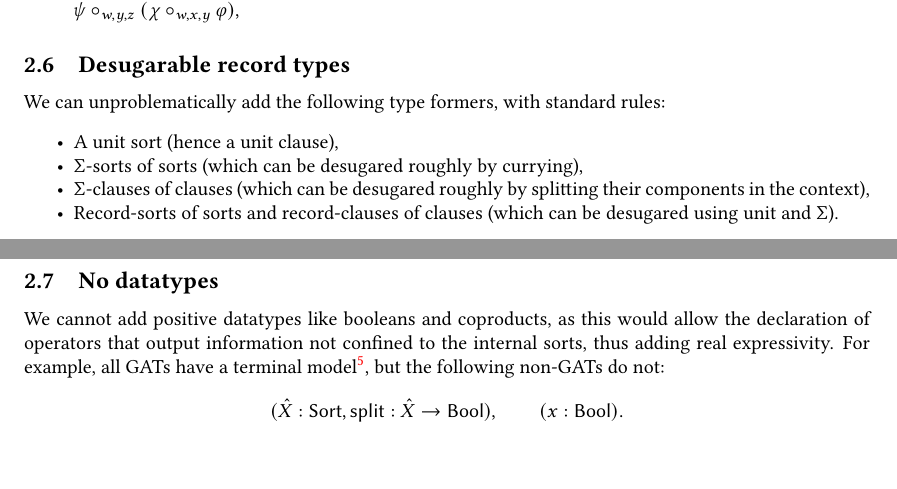
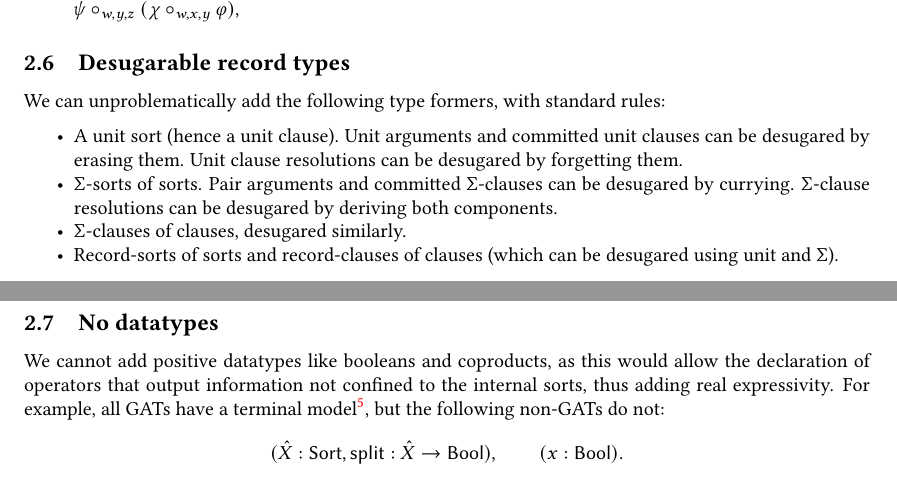
Before and after one commit to paigenorth/north-nuyts, a LaTeX paper (gats-sogats/gats-sogats.tex): two parts of pages 8 and 9 of 9, joined at a grey line, cut so that both start at the same text, the shorter picture padded with empty space. Compiled offline with pdfLaTeX.

Commit message:
Record types.

```diff
--- a/gats-sogats/gats-sogats.tex
+++ b/gats-sogats/gats-sogats.tex
@@ -498,9 +498,9 @@ Note that a resolution of an equality clause $\Gamma \sez e : \idtp{\hat T} s t$
 \subsection{Desugarable record types}
 We can unproblematically add the following type formers, with standard rules:
 \begin{itemize}[noitemsep]
-	\item A unit sort (hence a unit clause),
-	\item $\Sigma$-sorts of sorts (which can be desugared roughly by currying),
-	\item $\Sigma$-clauses of clauses (which can be desugared roughly by splitting their components in the context),
+	\item A unit sort (hence a unit clause). Unit arguments and committed unit clauses can be desugared by erasing them. Unit clause resolutions can be desugared by forgetting them.
+	\item $\Sigma$-sorts of sorts. Pair arguments and committed $\Sigma$-clauses can be desugared by currying. $\Sigma$-clause resolutions can be desugared by deriving both components.
+	\item $\Sigma$-clauses of clauses, desugared similarly.
 	\item Record-sorts of sorts and record-clauses of clauses (which can be desugared using unit and $\Sigma$).
 \end{itemize}
 
```
